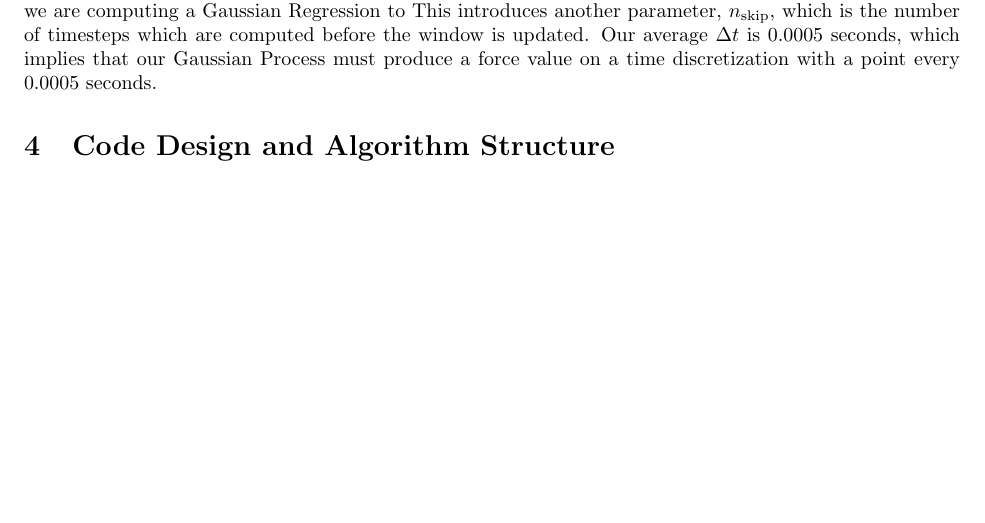
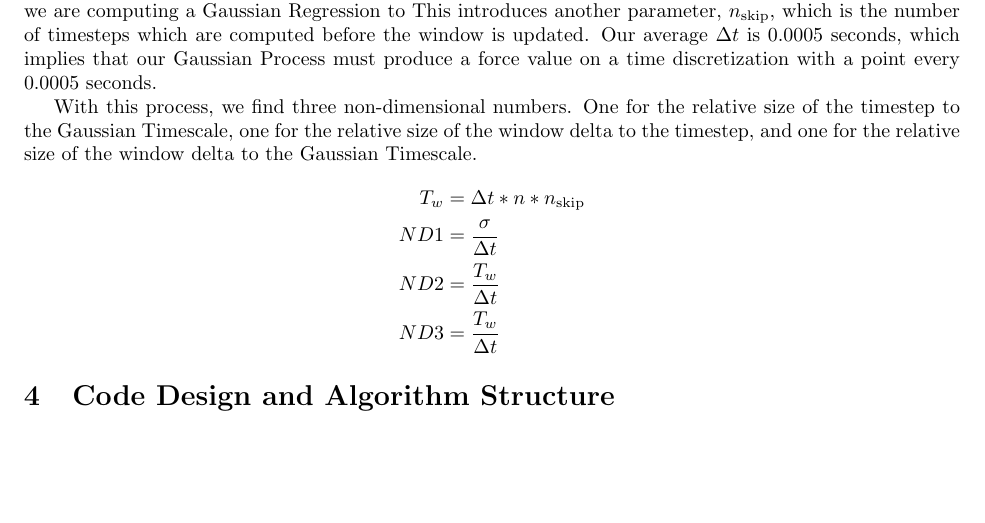
Before and after one commit to dbuhl8/Fluids, a LaTeX document (drafts/GP.tex): part of page 3 of 3, cut so that both start at the same text. Compiled offline with pdfLaTeX.

Commit message:
Another bit of work on draft

```diff
--- a/drafts/GP.tex
+++ b/drafts/GP.tex
@@ -20,6 +20,7 @@
 \newcommand{\K}{\bs{\mathrm{K}}}
 \newcommand{\m}{\bs{\mu}_*}
 \newcommand{\s}{\bs{\Sigma}_*}
+\newcommand{\dt}{\Delta t}
 
 \maketitle
 
@@ -156,6 +157,14 @@ While the algorithm for the generation of the test set from the training set is
 
 First discussion must be brought to the windowed structure of the training set. In the numerical algorithm for the Gaussian Process generation, we see that the most taxing numerical process the Eigendecomposition process in order to compute the inverse matrix, $\K^{-1}$. Because of this, the size of our training set, has a very clear impact on the number of computations and runtime of the Gaussian Process Generation. In an effort to reduce this runtime, a windowed approach is investigated. That is, we only generate new points in the Gaussian Process, with a training set that discards points in the time series after a certain amount of time. The number of points we keep at a given time, is thus assigned to the value, $n$. This way, when we are computing a Gaussian Regression to This introduces another parameter, $n_{\text{skip}}$, which is the number of timesteps which are computed before the window is updated. Our average $\Delta t$ is 0.0005 seconds, which implies that our Gaussian Process must produce a force value on a time discretization with a point every 0.0005 seconds.
 
+With this process, we find three non-dimensional numbers. One for the relative size of the timestep to the Gaussian Timescale, one for the relative size of the window delta to the timestep, and one for the relative size of the window delta to the Gaussian Timescale.
+\begin{align*}
+    T_{w} &= \Delta t * n * n_{\text{skip}} \\
+    ND1 &= \frac{\sigma}{\dt}\\
+    ND2 &= \frac{T_w}{\dt}\\
+    ND3 &= \frac{T_w}{\dt}
+\end{align*}
+
 
 \section{Code Design and Algorithm Structure}
 
```
Also changed, not shown: drafts/GP.pdf, 3 other files.
